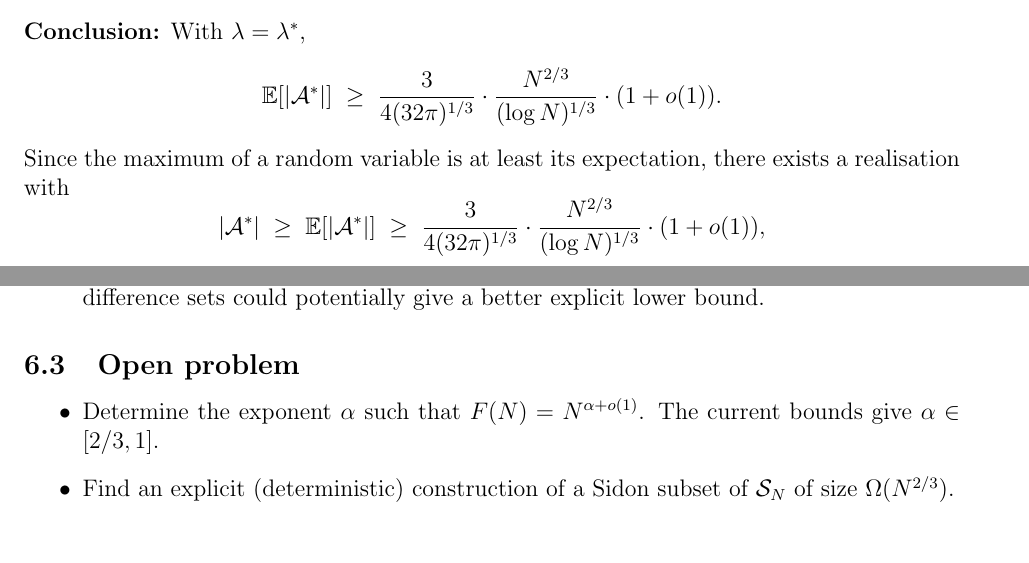
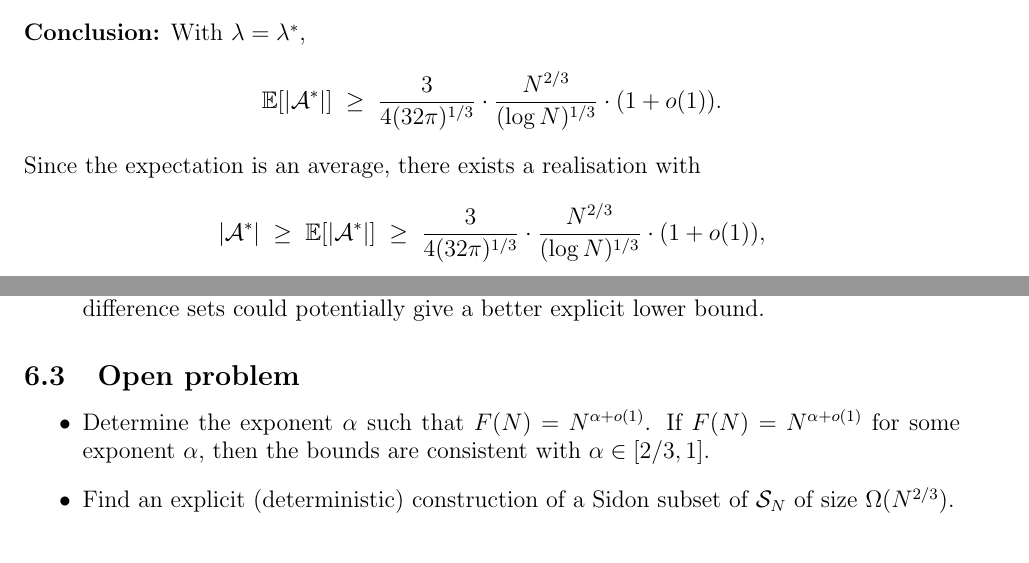
Before and after one commit to JAgbanwa/new-repo-random, a LaTeX paper (sidon_squares.tex): two parts of pages 4 and 5 of 5, joined at a grey line, cut so that both start at the same text. Compiled offline with pdfLaTeX.

Commit message:
Tighten wording: existence argument and alpha interval qualifier

```diff
--- a/sidon_squares.tex
+++ b/sidon_squares.tex
@@ -256,8 +256,7 @@ With $\lambda = \lambda^*$,
   \Exp[|\mathcal{A}^*|] \;\ge\;
   \frac{3}{4(32\pi)^{1/3}}\cdot\frac{N^{2/3}}{(\log N)^{1/3}}\cdot(1+o(1)).
 \]
-Since the maximum of a random variable is at least its expectation,
-there exists a realisation with
+Since the expectation is an average, there exists a realisation with
 \[
   |\mathcal{A}^*| \;\ge\; \Exp[|\mathcal{A}^*|]
   \;\ge\; \frac{3}{4(32\pi)^{1/3}}\cdot\frac{N^{2/3}}{(\log N)^{1/3}}\cdot(1+o(1)),
@@ -316,7 +315,8 @@ strictly smaller.  Closing this gap is the central open problem.
 
 \begin{itemize}
 \item Determine the exponent $\alpha$ such that $F(N) = N^{\alpha+o(1)}$.
-  The current bounds give $\alpha \in [2/3, 1]$.
+  If $F(N) = N^{\alpha+o(1)}$ for some exponent $\alpha$, then the bounds
+  are consistent with $\alpha \in [2/3, 1]$.
 \item Find an explicit (deterministic) construction of a Sidon subset of
   $\SN$ of size $\Omega(N^{2/3})$.
 \end{itemize}
```
Also changed, not shown: sidon_squares.pdf.
